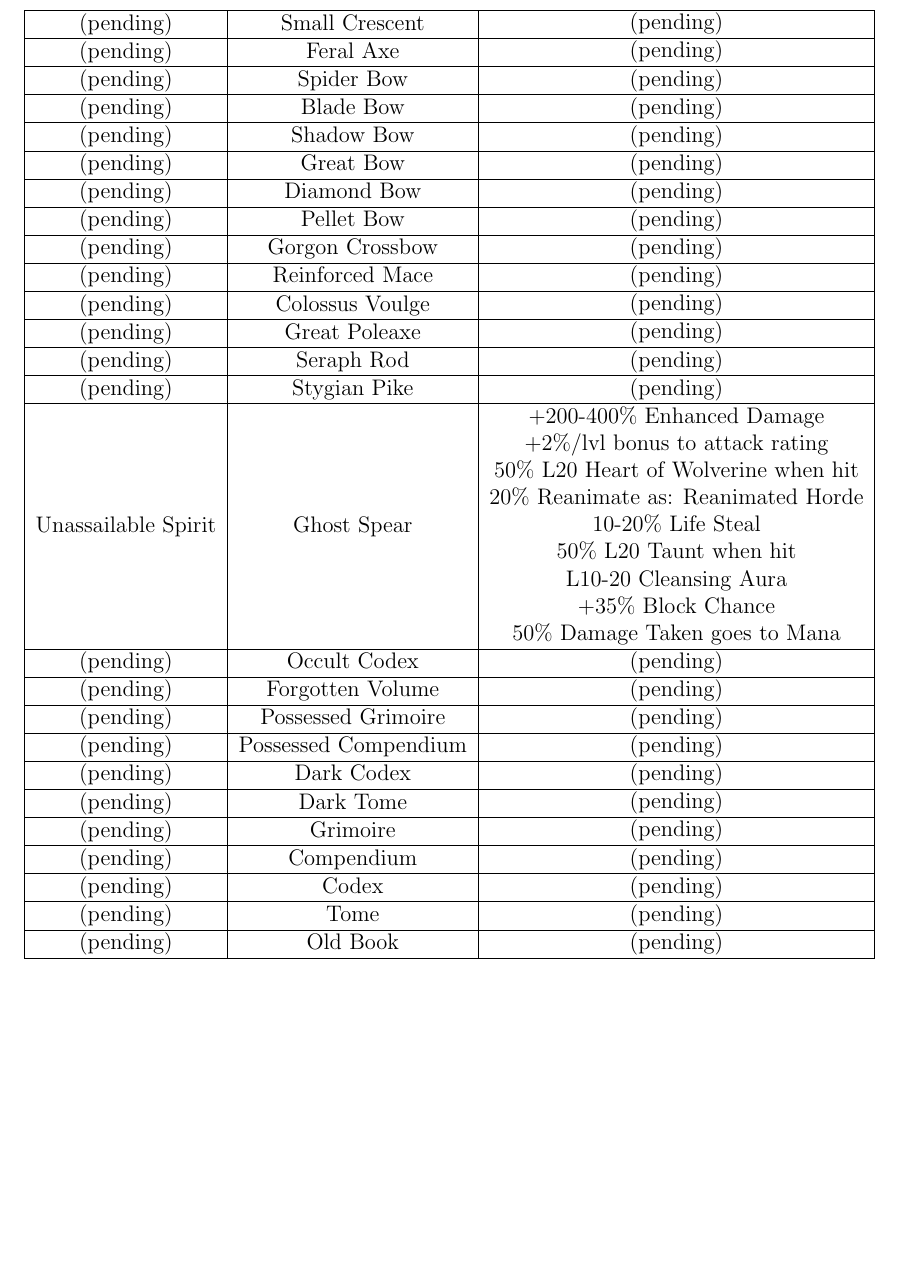
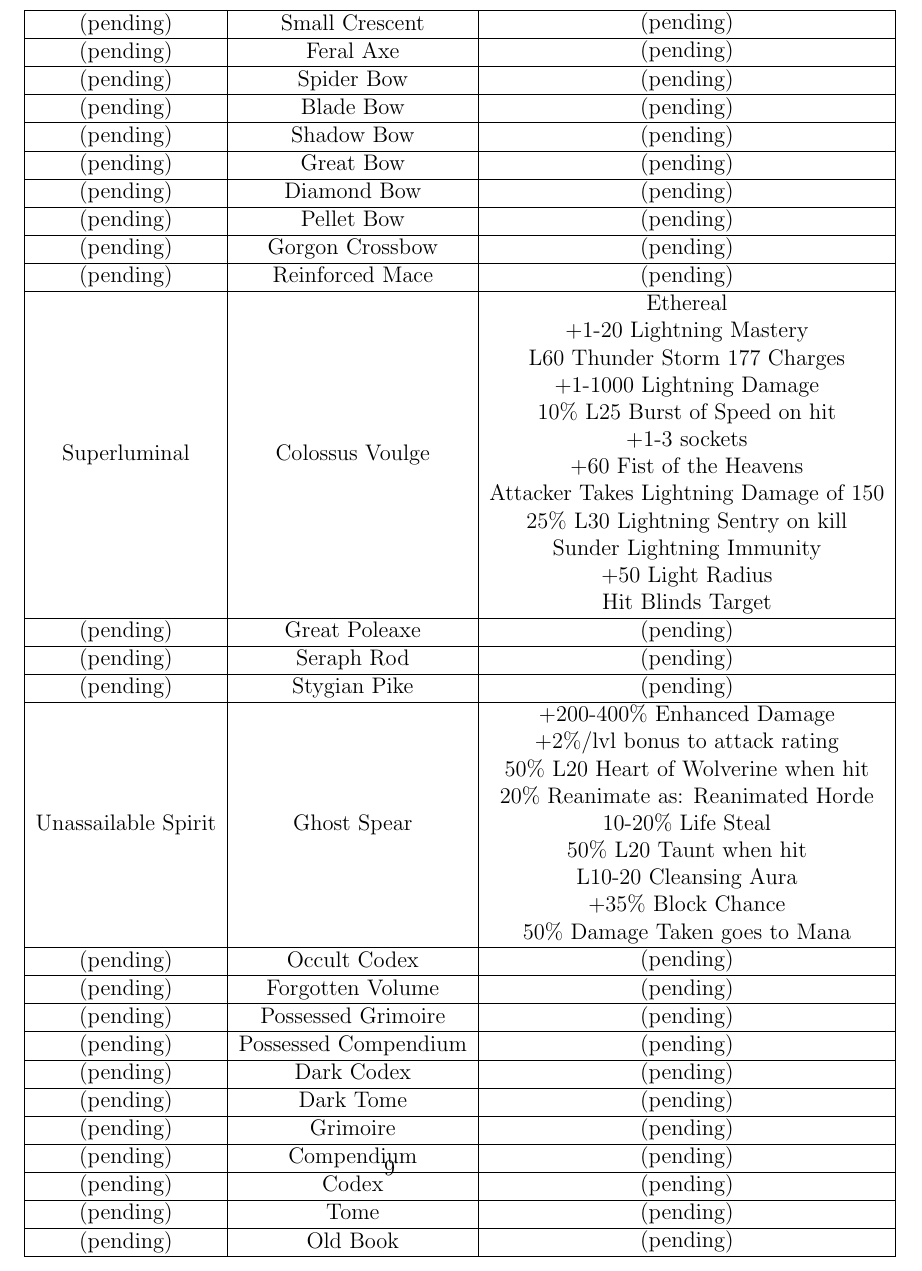
Before and after one commit to Undeceiver/UnD2, a LaTeX document (Und2 Mod.tex): part of page 9 of 51, cut so that both start at the same text, the shorter picture padded with empty space. Compiled offline with pdfLaTeX.

Commit message:
More uniques.

```diff
--- a/Und2 Mod.tex
+++ b/Und2 Mod.tex
@@ -341,9 +341,20 @@ Increase Maximum Health 25-75\%\\
 (pending)\\
 \end{tabular}\\
 \hline
-(pending)&Colossus Voulge&
-\begin{tabular}{@{}c@{}}
-(pending)\\
+Superluminal&Colossus Voulge&
+\begin{tabular}{@{}c@{}}
+Ethereal\\
++1-20 Lightning Mastery\\
+L60 Thunder Storm 177 Charges\\
++1-1000 Lightning Damage\\
+10\% L25 Burst of Speed on hit\\
++1-3 sockets\\
++60 Fist of the Heavens\\
+Attacker Takes Lightning Damage of 150\\
+25\% L30 Lightning Sentry on kill\\
+Sunder Lightning Immunity\\
++50 Light Radius\\
+Hit Blinds Target\\
 \end{tabular}\\
 \hline
 (pending)&Great Poleaxe&
```
Also changed, not shown: und2.mpq/data/global/excel/uniqueitems.txt (+1 -0 lines), Und2 Mod.pdf, 1 other file.
